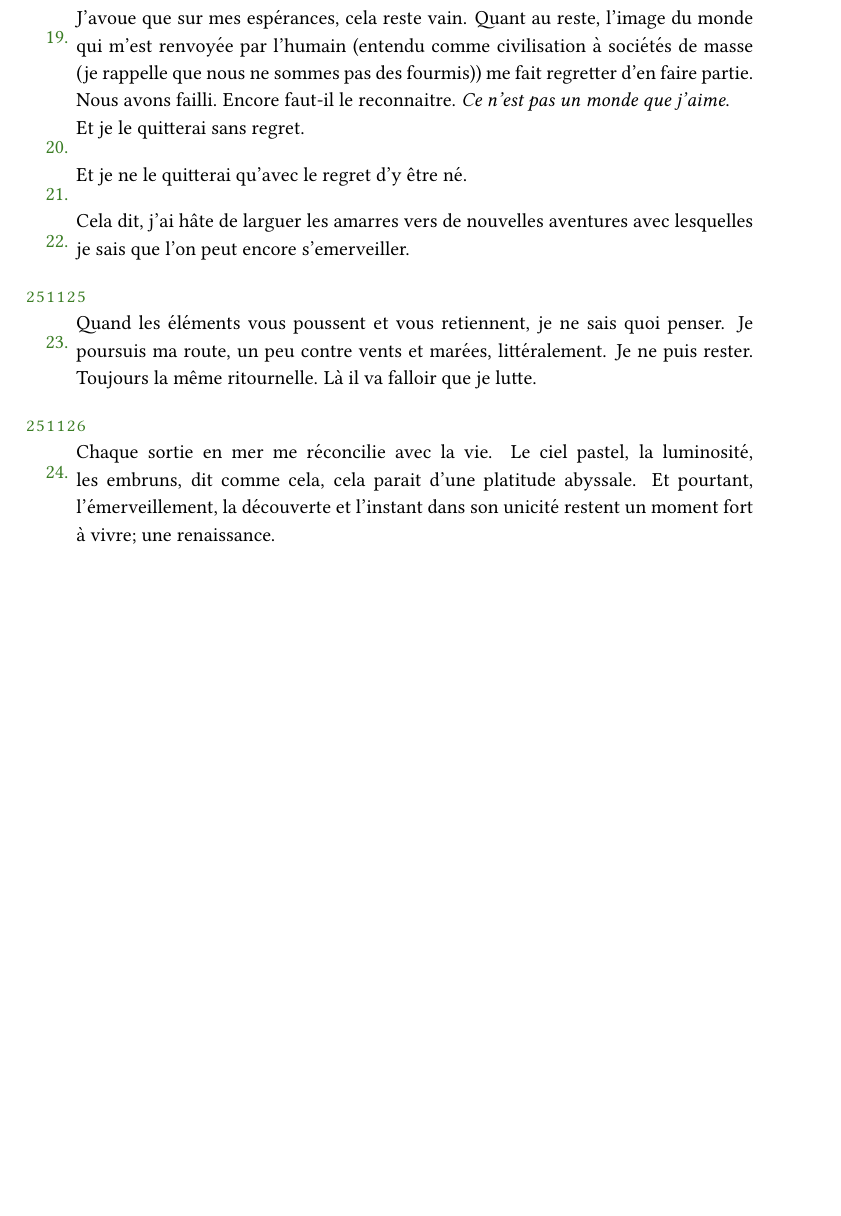
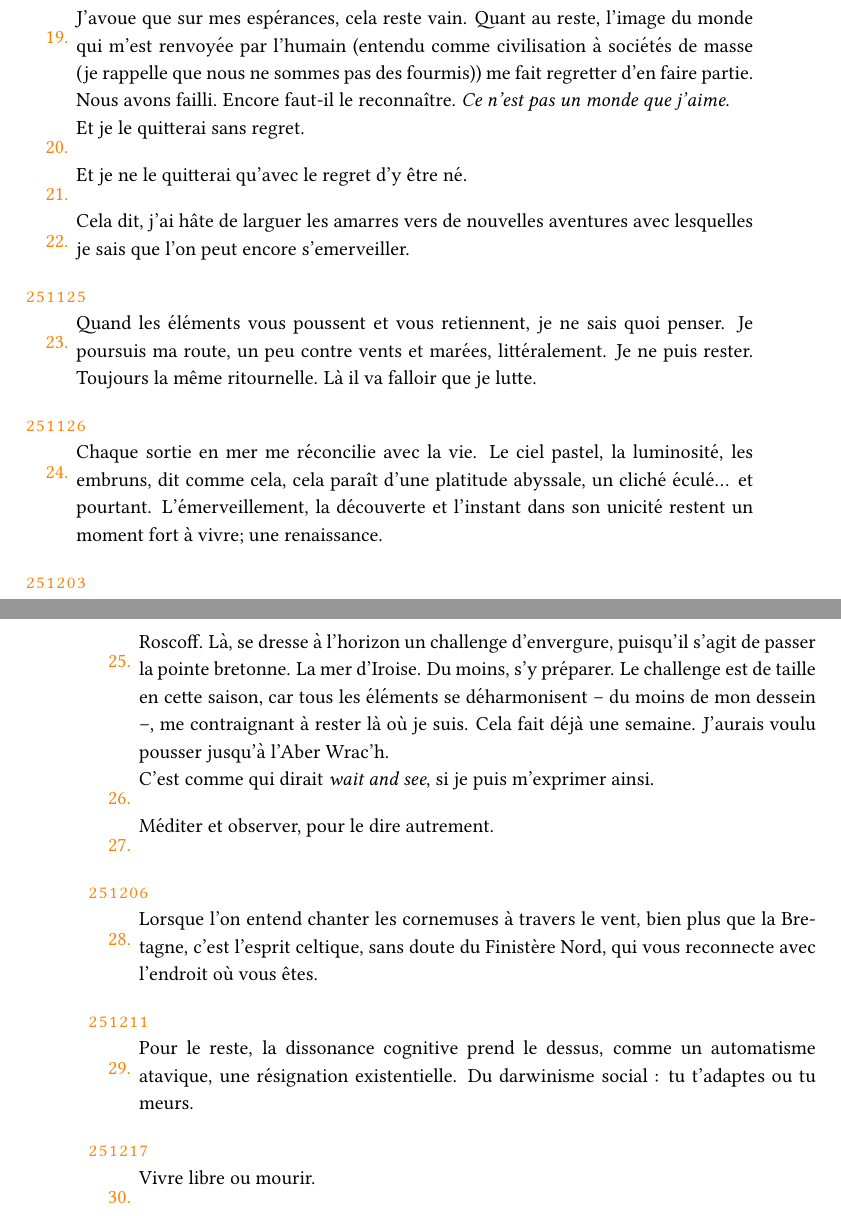
Before and after one commit to yannics/tyerr1, a LaTeX book (journal/journal.tex): part of page 3 of 3 before the commit and two parts of pages 3 and 4 of 4 after it, the two joined at a grey line, cut so that both start at the same text, the shorter picture padded with empty space. Compiled offline with pdfLaTeX.

Commit message:
Update journal.tex

```diff
--- a/journal/journal.tex
+++ b/journal/journal.tex
@@ -203,12 +203,37 @@ Quand les éléments vous poussent et vous retiennent, je ne sais quoi penser. J
 }
 
 \dat{251126}
-%\dat{25/11/26}
+%\dat{26/11/25}
 \carr{
 Chaque sortie en mer me réconcilie avec la vie.
-Le ciel pastel, la luminosité, les embruns, dit comme cela, cela parait d'une platitude abyssale. Et pourtant, l'émerveillement, la découverte et l'instant dans son unicité restent un moment fort à vivre; une renaissance.
+Le ciel pastel, la luminosité, les embruns, dit comme cela, cela paraît d'une platitude abyssale, un cliché éculé... et pourtant. L'émerveillement, la découverte et l'instant dans son unicité restent un moment fort à vivre; une renaissance.
 }
 
+\dat{251203}
+%\dat{03/12/25}
+\carr{
+Roscoff. Là, se dresse à l'horizon un challenge d'envergure, puisqu'il s'agit de passer la pointe bretonne. La mer d'Iroise. Du moins, s'y préparer. Le challenge est de taille en cette saison, car tous les éléments se déharmonisent -- du moins de mon dessein --, me contraignant à rester là où je suis. Cela fait déjà une semaine. J'aurais voulu pousser jusqu'à l'Aber Wrac'h.
+}
+\carr{C'est comme qui dirait \textit{wait and see}, si je puis m'exprimer ainsi.}
+\carr{Méditer et observer, pour le dire autrement.}
+
+\dat{251206}
+%\dat{06/12/25}
+\carr{
+Lorsque l’on entend chanter les cornemuses à travers le vent, bien plus que la Bretagne, c’est l’esprit celtique, sans doute du Finistère Nord, qui vous reconnecte avec l’endroit où vous êtes.
+}
+
+\dat{251211}
+%\dat{11/12/25}
+\carr{
+Pour le reste, la dissonance cognitive prend le dessus, comme un automatisme atavique, une résignation existentielle. Du darwinisme social : tu t’adaptes ou tu meurs.
+}
+
+\dat{251217}
+%\dat{17/12/25}
+\carr{
+Vivre libre ou mourir.
+}
 
 \end{longtable}
 \end{document}
```
Also changed, not shown: journal/journal.tex (10 more changed lines).
